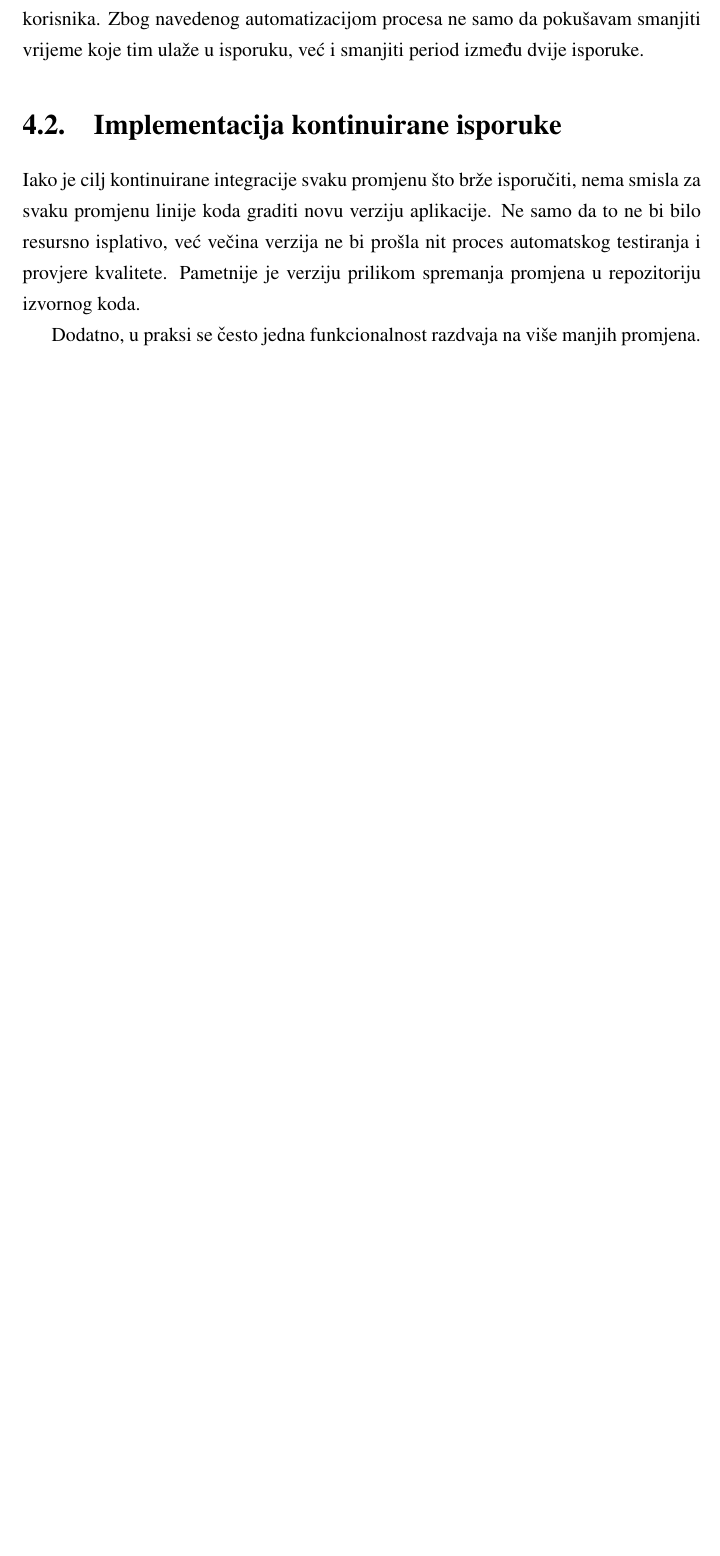
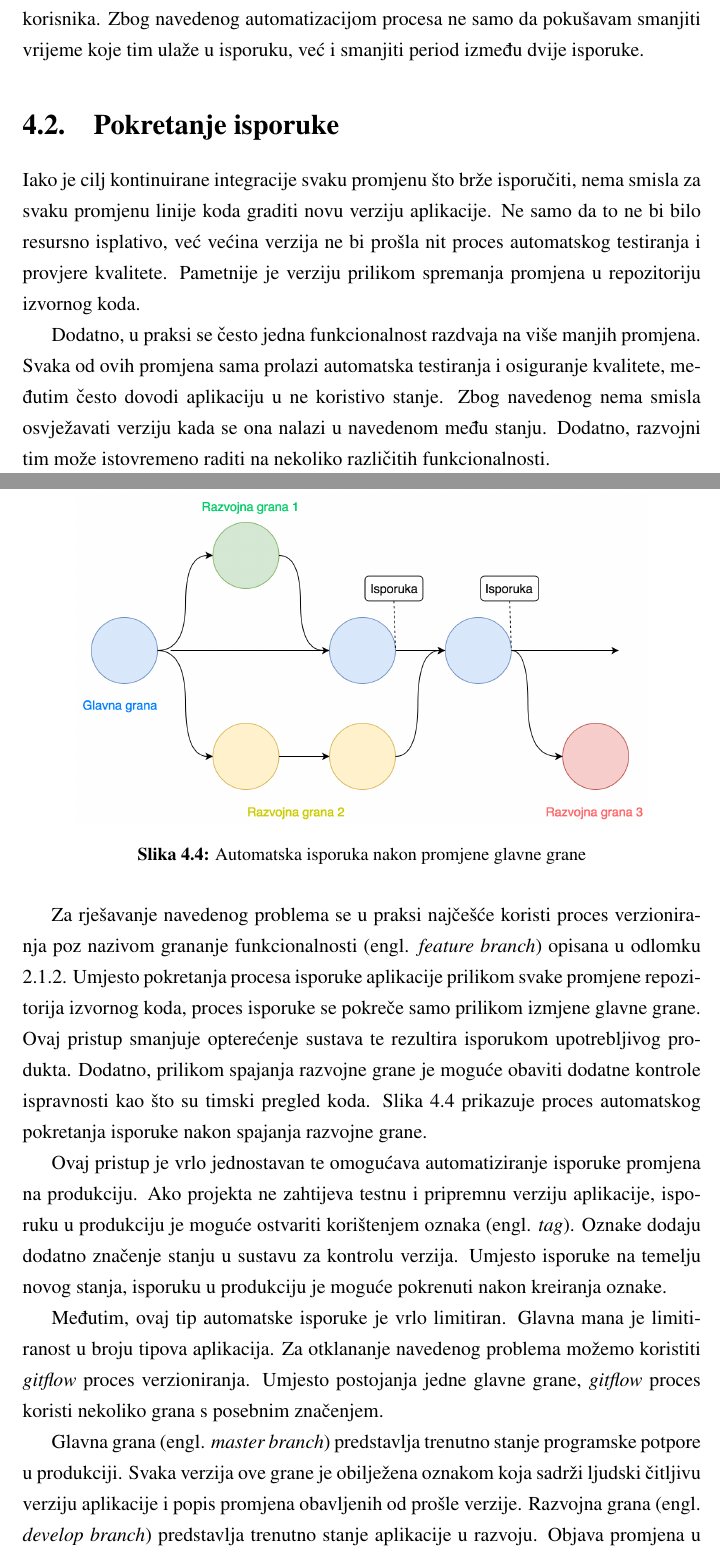
Before and after one commit to Rep2/CD-for-iOS_Masters, a LaTeX thesis (diplomski.tex): part of page 37 of 71 before the commit and two parts of pages 37 and 38 of 74 after it, the two joined at a grey line, cut so that both start at the same text, the shorter picture padded with empty space. Compiled offline with pdfLaTeX.

Commit message:
Isporuka

```diff
--- a/diplomski.tex
+++ b/diplomski.tex
@@ -500,13 +500,23 @@ Produkcijska aplikacija je aplikacija trenutno dostupna korisniku. Verzija se os
 Iz navedenog je jasno da trenutan proces ne slijedi principe kontinuirane isporuke. Između dvije produkcijske verzije može proći i tri mjeseca. Ovaj spor proces izdavanja promjena u produkciju rezultira većim brojem ljudskih pogrešaka i lošijim iskustvom korisnika. Zbog navedenog automatizacijom procesa ne samo da pokušavam smanjiti vrijeme koje tim ulaže u isporuku, već i smanjiti period između dvije isporuke.
 
 
-\section{Implementacija kontinuirane isporuke}
+\section{Pokretanje isporuke}
 
-Iako je cilj kontinuirane integracije svaku promjenu što brže isporučiti, nema smisla za svaku promjenu linije koda graditi novu verziju aplikacije. Ne samo da to ne bi bilo resursno isplativo, već večina verzija ne bi prošla nit proces automatskog testiranja i provjere kvalitete. Pametnije je verziju prilikom spremanja promjena u repozitoriju izvornog koda.
+Iako je cilj kontinuirane integracije svaku promjenu što brže isporučiti, nema smisla za svaku promjenu linije koda graditi novu verziju aplikacije. Ne samo da to ne bi bilo resursno isplativo, već većina verzija ne bi prošla nit proces automatskog testiranja i provjere kvalitete. Pametnije je verziju prilikom spremanja promjena u repozitoriju izvornog koda.
 
-Dodatno, u praksi se često jedna funkcionalnost razdvaja na više manjih promjena. S
+Dodatno, u praksi se često jedna funkcionalnost razdvaja na više manjih promjena. Svaka od ovih promjena sama prolazi automatska testiranja i osiguranje kvalitete, međutim često dovodi aplikaciju u ne koristivo stanje. Zbog navedenog nema smisla osvježavati verziju kada se ona nalazi u navedenom među stanju. Dodatno, razvojni tim može istovremeno raditi na nekoliko različitih funkcionalnosti.
 
+Za rješavanje navedenog problema se u praksi najčešće koristi proces verzioniranja poz nazivom grananje funkcionalnosti \eng{feature branch} opisana u odlomku \ref{header:Implementacija_verzioniranja}. Umjesto pokretanja procesa isporuke aplikacije prilikom svake promjene repozitorija izvornog koda, proces isporuke se pokreče samo prilikom izmjene glavne grane. Ovaj pristup smanjuje opterećenje sustava te rezultira isporukom upotrebljivog produkta. Dodatno, prilikom spajanja razvojne grane je moguće obaviti dodatne kontrole ispravnosti kao što su timski pregled koda. Slika \ref{fig:FeatureBranchCD} prikazuje proces automatskog pokretanja isporuke nakon spajanja razvojne grane.
 
+\begin{figure}
+\centering
+\includegraphics[scale=0.5]{FeatureBranchCD}
+\caption{Automatska isporuka nakon promjene glavne grane}
+\label{fig:FeatureBranchCD}
+\end{figure}
 
+Ovaj pristup je vrlo jednostavan te omogućava automatiziranje isporuke promjena na produkciju. Ako projekta ne zahtijeva testnu i pripremnu verziju aplikacije, isporuku u produkciju je moguće ostvariti korištenjem oznaka \eng{tag}. Oznake dodaju dodatno značenje stanju u sustavu za kontrolu verzija. Umjesto isporuke na temelju novog stanja, isporuku u produkciju je moguće pokrenuti nakon kreiranja oznake.
 
+Međutim, ovaj tip automatske isporuke je vrlo limitiran. Glavna mana je limitiranost u broju tipova aplikacija. Za otklananje navedenog problema možemo koristiti \textit{gitflow} proces verzioniranja. Umjesto postojanja jedne glavne grane, \textit{gitflow} proces koristi nekoliko grana s posebnim značenjem.
 
+Glavna grana \eng{master branch} predstavlja trenutno stanje programske potpore u produkciji. Svaka verzija ove grane je obilježena oznakom koja sadrži ljudski čitljivu verziju aplikacije i popis promjena obavljenih od prošle verzije. Razvojna grana \eng{develop branch} predstavlja trenutno stanje aplikacije u razvoju. Objava promjena u produkciju se obavlja pomoću pomoćne grane koja se kreira iz razvojne grane. Nakon provjere ispravnosti promjena iste se dodaju glavnoj grani i time objavljuju u produkciju. Pregled cijelog procesa je dostupan u odlomku \ref{header:Implementacija_verzioniranja}.
```
Also changed, not shown: diplomski.pdf, images/FeatureBranchCD.png (added), images/GitFlowCD.png (added), images/HotfixGitflow.png (added), diplomski.tex (22 more changed lines), 4 other files.
